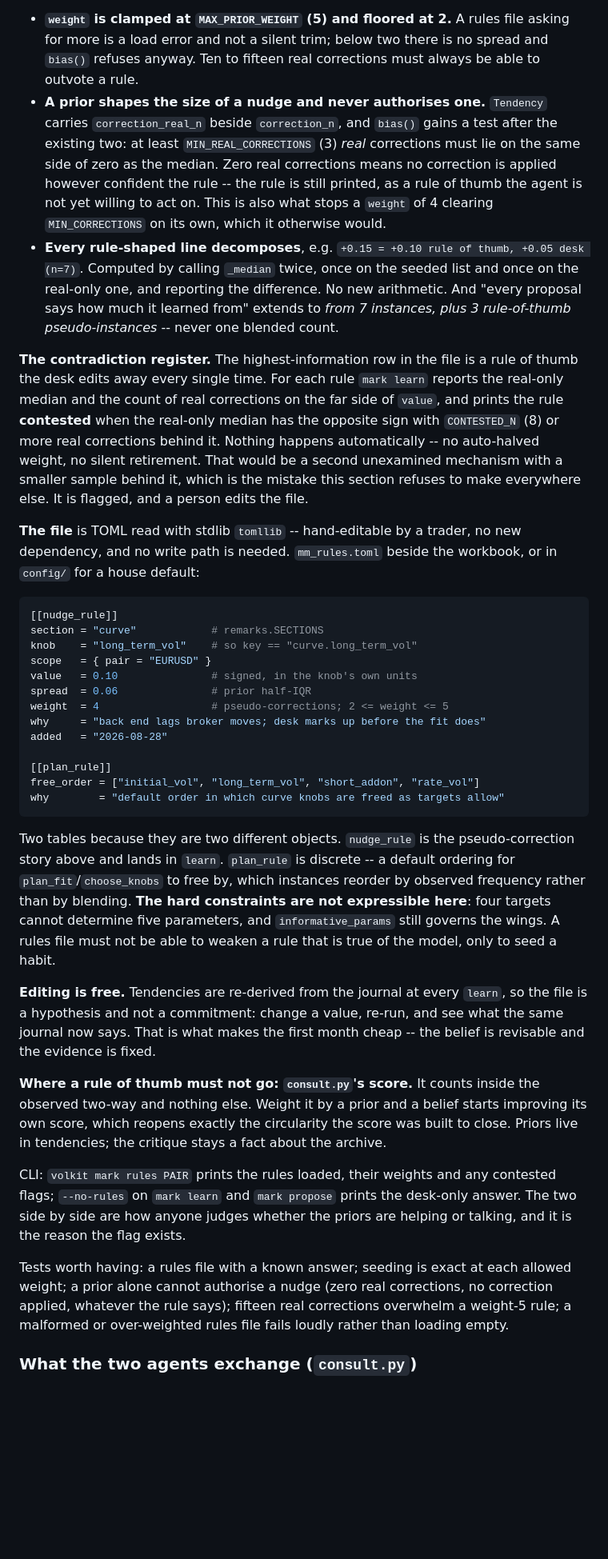
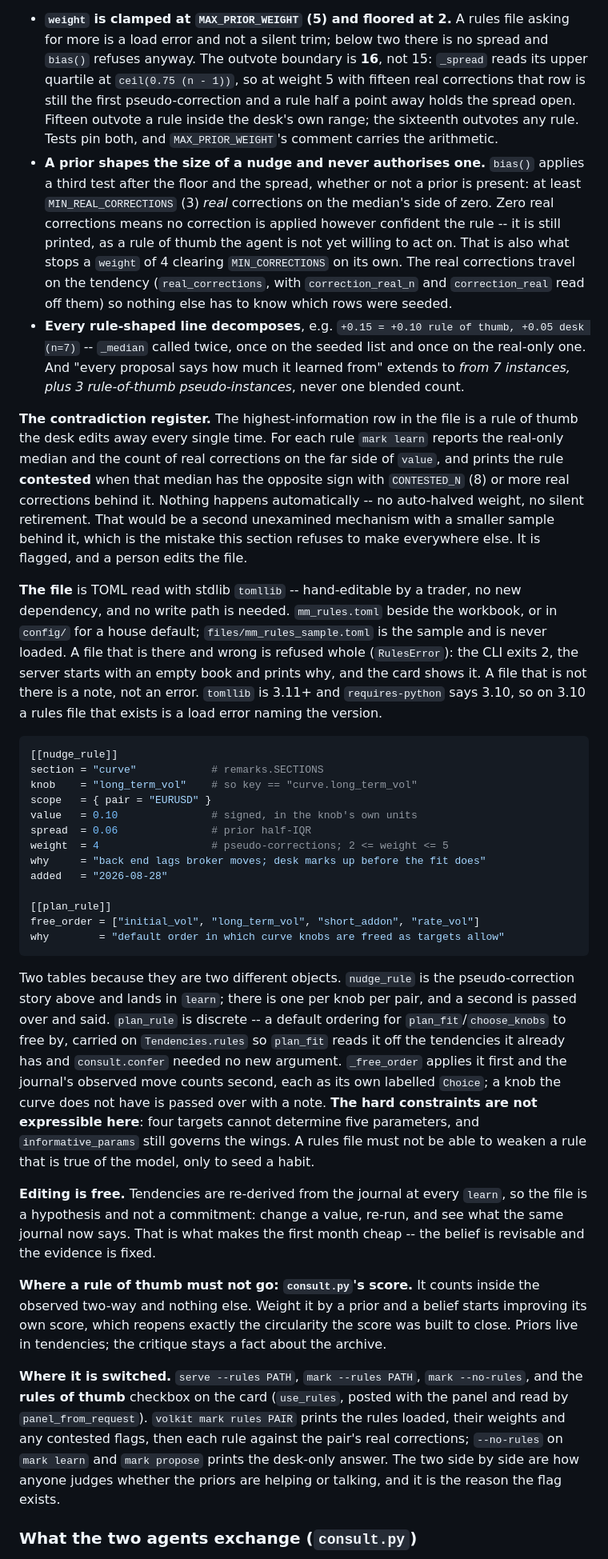
Before and after one commit to HansenMao/volatility, a Markdown page: CLAUDE.md, the part around one of its changes. Shown at 80% size. Rendered like a GitHub page; blank space fills up the shorter version.

````diff
--- a/CLAUDE.md
+++ b/CLAUDE.md
@@ -2092,36 +2041,45 @@ guards:
 
 - **`weight` is clamped at `MAX_PRIOR_WEIGHT` (5) and floored at 2.** A rules
   file asking for more is a load error and not a silent trim; below two there
-  is no spread and `bias()` refuses anyway. Ten to fifteen real corrections
-  must always be able to outvote a rule.
-- **A prior shapes the size of a nudge and never authorises one.** `Tendency`
-  carries `correction_real_n` beside `correction_n`, and `bias()` gains a test
-  after the existing two: at least `MIN_REAL_CORRECTIONS` (3) *real*
-  corrections must lie on the same side of zero as the median. Zero real
-  corrections means no correction is applied however confident the rule -- the
-  rule is still printed, as a rule of thumb the agent is not yet willing to act
-  on. This is also what stops a `weight` of 4 clearing `MIN_CORRECTIONS` on its
-  own, which it otherwise would.
+  is no spread and `bias()` refuses anyway. The outvote boundary is **16**, not
+  15: `_spread` reads its upper quartile at `ceil(0.75 (n - 1))`, so at weight
+  5 with fifteen real corrections that row is still the first pseudo-correction
+  and a rule half a point away holds the spread open. Fifteen outvote a rule
+  inside the desk's own range; the sixteenth outvotes any rule. Tests pin both,
+  and `MAX_PRIOR_WEIGHT`'s comment carries the arithmetic.
+- **A prior shapes the size of a nudge and never authorises one.** `bias()`
+  applies a third test after the floor and the spread, whether or not a prior
+  is present: at least `MIN_REAL_CORRECTIONS` (3) *real* corrections on the
+  median's side of zero. Zero real corrections means no correction is applied
+  however confident the rule -- it is still printed, as a rule of thumb the
+  agent is not yet willing to act on. That is also what stops a `weight` of 4
+  clearing `MIN_CORRECTIONS` on its own. The real corrections travel on the
+  tendency (`real_corrections`, with `correction_real_n` and `correction_real`
+  read off them) so nothing else has to know which rows were seeded.
 - **Every rule-shaped line decomposes**, e.g. `+0.15 = +0.10 rule of thumb,
-  +0.05 desk (n=7)`. Computed by calling `_median` twice, once on the seeded
-  list and once on the real-only one, and reporting the difference. No new
-  arithmetic. And "every proposal says how much it learned from" extends to
-  *from 7 instances, plus 3 rule-of-thumb pseudo-instances* -- never one
-  blended count.
+  +0.05 desk (n=7)` -- `_median` called twice, once on the seeded list and once
+  on the real-only one. And "every proposal says how much it learned from"
+  extends to *from 7 instances, plus 3 rule-of-thumb pseudo-instances*, never
+  one blended count.
 
 **The contradiction register.** The highest-information row in the file is a
 rule of thumb the desk edits away every single time. For each rule `mark learn`
 reports the real-only median and the count of real corrections on the far side
-of `value`, and prints the rule **contested** when the real-only median has the
-opposite sign with `CONTESTED_N` (8) or more real corrections behind it.
-Nothing happens automatically -- no auto-halved weight, no silent retirement.
-That would be a second unexamined mechanism with a smaller sample behind it,
-which is the mistake this section refuses to make everywhere else. It is
-flagged, and a person edits the file.
+of `value`, and prints the rule **contested** when that median has the opposite
+sign with `CONTESTED_N` (8) or more real corrections behind it. Nothing happens
+automatically -- no auto-halved weight, no silent retirement. That would be a
+second unexamined mechanism with a smaller sample behind it, which is the
+mistake this section refuses to make everywhere else. It is flagged, and a
+person edits the file.
 
 **The file** is TOML read with stdlib `tomllib` -- hand-editable by a trader,
 no new dependency, and no write path is needed. `mm_rules.toml` beside the
-workbook, or in `config/` for a house default:
+workbook, or in `config/` for a house default; `files/mm_rules_sample.toml` is
+the sample and is never loaded. A file that is there and wrong is refused whole
+(`RulesError`): the CLI exits 2, the server starts with an empty book and
+prints why, and the card shows it. A file that is not there is a note, not an
+error. `tomllib` is 3.11+ and `requires-python` says 3.10, so on 3.10 a rules
+file that exists is a load error naming the version.
 
 ```toml
 [[nudge_rule]]
@@ -2140,9 +2098,13 @@ why        = "default order in which curve knobs are freed as targets allow"
 ```
 
 Two tables because they are two different objects. `nudge_rule` is the
-pseudo-correction story above and lands in `learn`. `plan_rule` is discrete --
-a default ordering for `plan_fit`/`choose_knobs` to free by, which instances
-reorder by observed frequency rather than by blending. **The hard constraints
+pseudo-correction story above and lands in `learn`; there is one per knob per
+pair, and a second is passed over and said. `plan_rule` is discrete -- a
+default ordering for `plan_fit`/`choose_knobs` to free by, carried on
+`Tendencies.rules` so `plan_fit` reads it off the tendencies it already has and
+`consult.confer` needed no new argument. `_free_order` applies it first and the
+journal's observed move counts second, each as its own labelled `Choice`; a
+knob the curve does not have is passed over with a note. **The hard constraints
 are not expressible here**: four targets cannot determine five parameters, and
 `informative_params` still governs the wings. A rules file must not be able to
 weaken a rule that is true of the model, only to seed a habit.
@@ -2158,16 +2120,14 @@ improving its own score, which reopens exactly the circularity the score was
 built to close. Priors live in tendencies; the critique stays a fact about the
 archive.
 
-CLI: `volkit mark rules PAIR` prints the rules loaded, their weights and any
-contested flags; `--no-rules` on `mark learn` and `mark propose` prints the
-desk-only answer. The two side by side are how anyone judges whether the priors
-are helping or talking, and it is the reason the flag exists.
-
-Tests worth having: a rules file with a known answer; seeding is exact at each
-allowed weight; a prior alone cannot authorise a nudge (zero real corrections,
-no correction applied, whatever the rule says); fifteen real corrections
-overwhelm a weight-5 rule; a malformed or over-weighted rules file fails loudly
-rather than loading empty.
+**Where it is switched.** `serve --rules PATH`, `mark --rules PATH`,
+`mark --no-rules`, and the **rules of thumb** checkbox on the card (`use_rules`,
+posted with the panel and read by `panel_from_request`). `volkit mark rules
+PAIR` prints the rules loaded, their weights and any contested flags, then each
+rule against the pair's real corrections; `--no-rules` on `mark learn` and
+`mark propose` prints the desk-only answer. The two side by side are how anyone
+judges whether the priors are helping or talking, and it is the reason the flag
+exists.
 
 ### What the two agents exchange (`consult.py`)
 
````
Also changed, not shown: other parts of CLAUDE.md (+44 -95 lines).
